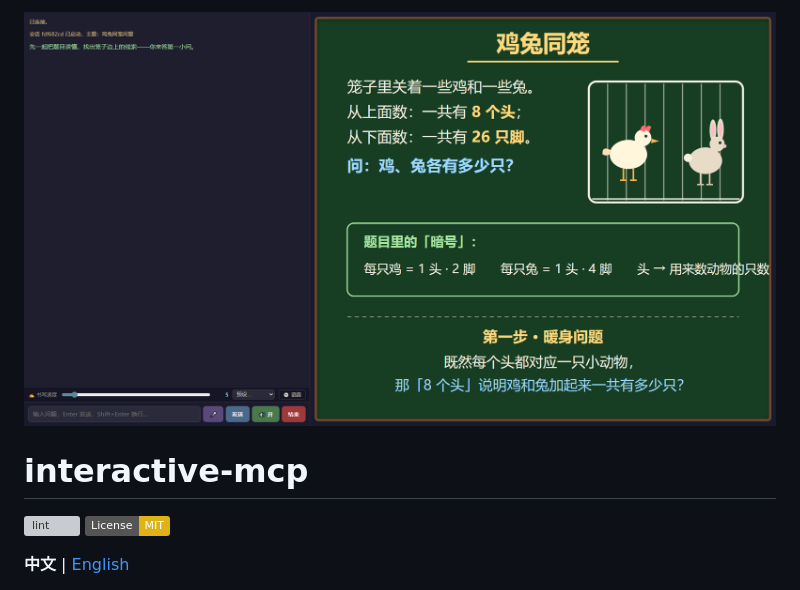
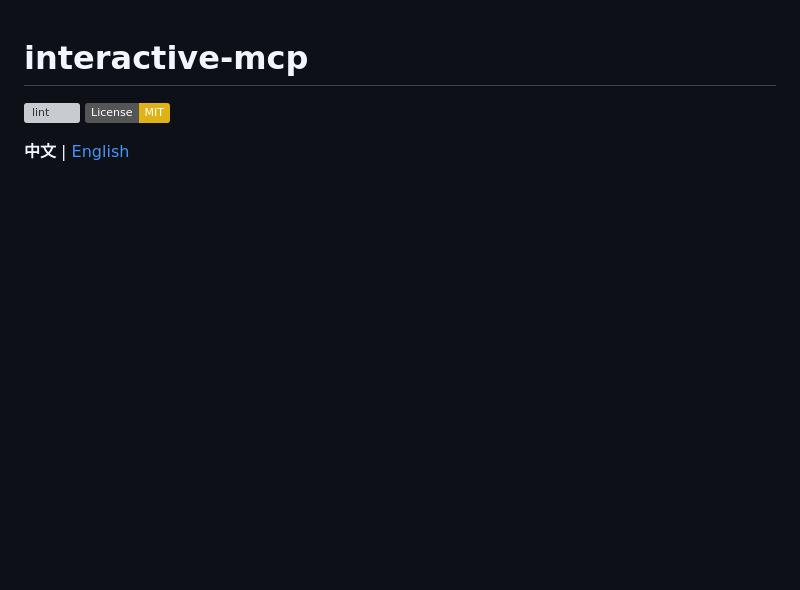
Before and after one commit to coldcat8120/interactive-mcp, a Markdown page: README.zh.md, the part around one of its changes. Drawn GitHub-style; badges without logos; blank space fills up the shorter version; grey boxes are pictures that could not be loaded.

```diff
--- a/README.zh.md
+++ b/README.zh.md
@@ -1,5 +1,3 @@
-![screenshot](docs/screenshot.png)
-
 # interactive-mcp
 
 [![lint](https://github.com/coldcat8120/interactive-mcp/actions/workflows/lint.yml/badge.svg)](https://github.com/coldcat8120/interactive-mcp/actions/workflows/lint.yml)
```
Also changed, not shown: other parts of README.zh.md (+3 -0 lines).
